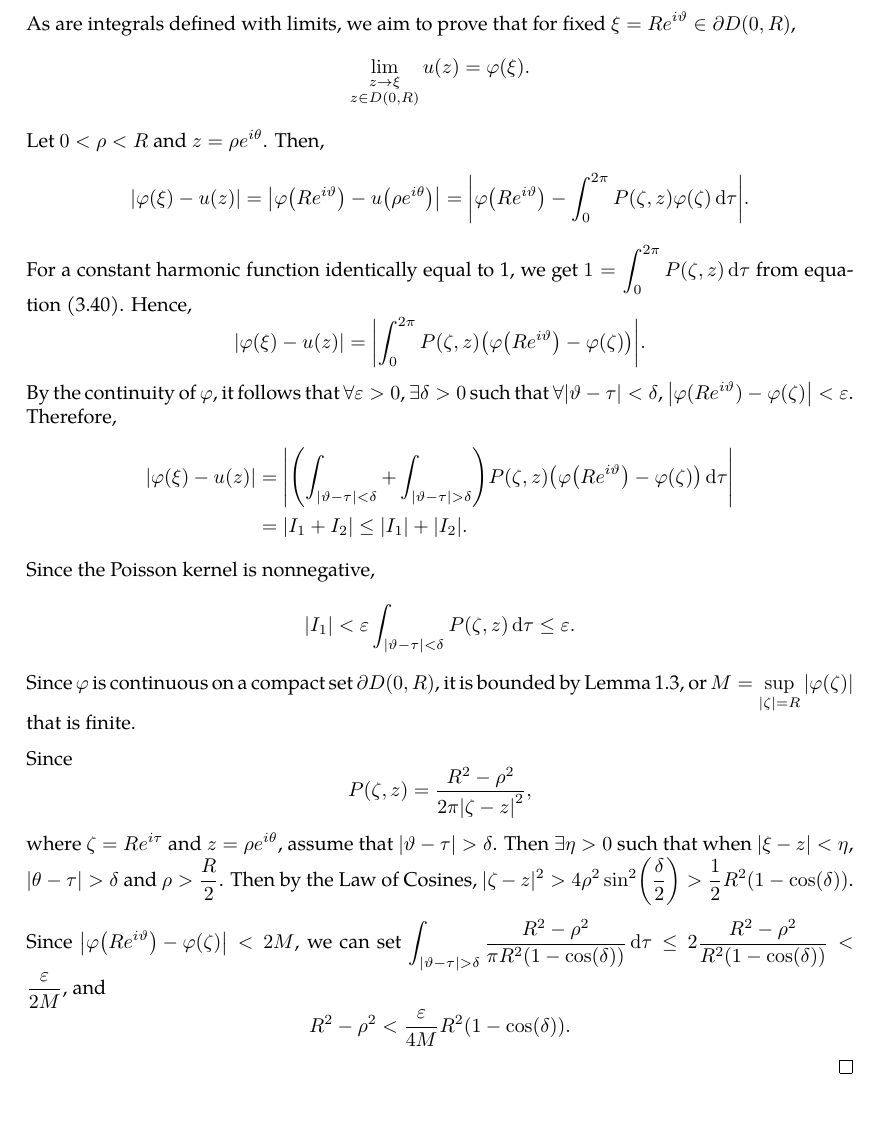
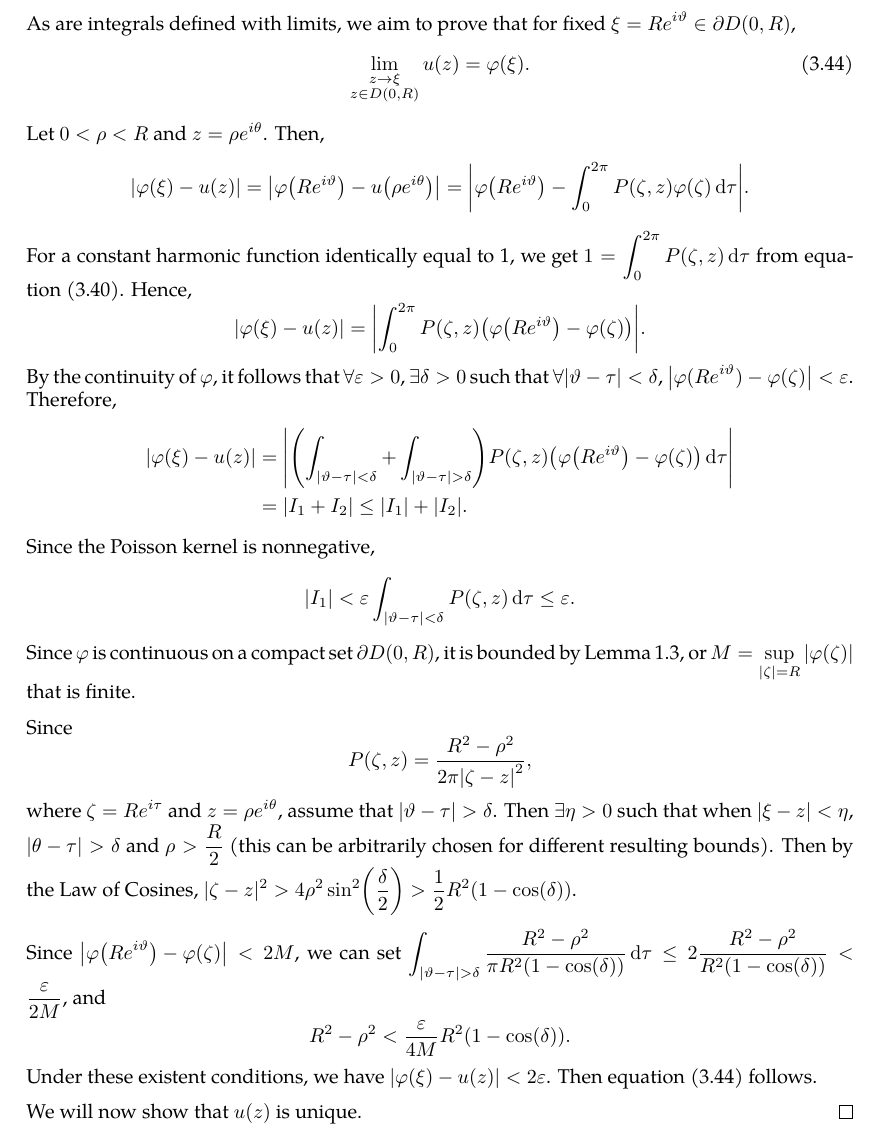
Before and after one commit to slipperking/complex-analysis-latex, a LaTeX document (main.tex): part of page 62 of 64, cut so that both start at the same text, the shorter picture padded with empty space. Compiled offline with pdfLaTeX.

Commit message:
overleaf_to_git (Sat Jun 14 19:30:54 2025 -0700): update main.tex from r12405 to r12415

```diff
--- a/main.tex
+++ b/main.tex
@@ -1546,7 +1546,9 @@ A fundamental problem in the theory of partial differential equations is to find
 \end{theorem}
 \begin{proof}
     Since \(P(\zeta,z)=\frac{1}{4\pi}\paren{\frac{\zeta+z}{\zeta-z}+\frac{\overline{\zeta}+\overline{z}}{\overline{\zeta}-\overline{z}}}\), it follows that from equation~\eqref{eq:laplaciancomplexform}, \(\Delta_z P(\zeta,z)=4\pdv{P(\zeta,z)}{z}{\overline{z}}=0\) (since each term is independent of either \(z\) or \(\overline{z}\)). Then by \autoref{thm:leibnizintegralrule}, equation~\eqref{eq:dirichletproblemwithlaplaceequationsolution} becomes \[\Delta u(z)=\Delta\int_0^{2\pi}\varphi(\zeta)P(\zeta,z)\dd{\tau}=\int_0^{2\pi}\Delta\qty[\varphi(\zeta)P(\zeta,z)]\dd{\tau}=0.\]
-    As are integrals defined with limits, we aim to prove that for fixed \(\xi=Re^{i\vartheta}\in\partial D(0,R)\), \[\lim_{\substack{z\to\xi\\z\in D(0,R)}}u(z)=\varphi(\xi).\]
+    As are integrals defined with limits, we aim to prove that for fixed \(\xi=Re^{i\vartheta}\in\partial D(0,R)\), \begin{equation}
+        \lim_{\substack{z\to\xi\\z\in D(0,R)}}u(z)=\varphi(\xi).\label{eq:dirichletproblemwithlaplaceequationsolution_limittoboundary}
+    \end{equation}
     Let \(0<\rho<R\) and \(z=\rho e^{i\theta}\). Then,
     \[\abs{\varphi(\xi)-u(z)}=\abs{\varphi\qty(Re^{i\vartheta})-u\qty(\rho e^{i\theta})}=\abs{\varphi\qty(Re^{i\vartheta})-\int_0^{2\pi}P(\zeta,z)\varphi\qty(\zeta)\dd{\tau}}.\]
     For a constant harmonic function identically equal to 1, we get \(1=\int_0^{2\pi}P(\zeta,z)\dd{\tau}\) from equation~\eqref{eq:poissonintegralformula2}. Hence, \[\abs{\varphi(\xi)-u(z)}=\abs{\int_0^{2\pi}P(\zeta,z)\qty(\varphi\qty(Re^{i\vartheta})-\varphi(\zeta))}.\]
@@ -1598,9 +1600,12 @@ A fundamental problem in the theory of partial differential equations is to find
     \end{figure}
 
     Since \[P(\zeta,z)=\frac{R^2-\rho^2}{2\pi\qty|\zeta-z|^2},\]
-    where \(\zeta=Re^{i\tau}\) and \(z=\rho e^{i\theta}\), assume that \(\abs{\vartheta-\tau}>\delta\). Then \(\exists\eta>0\) such that when \(|\xi-z|<\eta\), \(\abs{\theta-\tau}>\delta\) and \(\rho>\frac{R}{2}\). Then by the Law of Cosines, \(|\zeta-z|^2>4\rho^2\sin[2](\frac{\delta}{2})>\frac{1}{2}R^2\qty(1-\cos(\delta))\).
+    where \(\zeta=Re^{i\tau}\) and \(z=\rho e^{i\theta}\), assume that \(\abs{\vartheta-\tau}>\delta\). Then \(\exists\eta>0\) such that when \(|\xi-z|<\eta\), \(\abs{\theta-\tau}>\delta\) and \(\rho>\frac{R}{2}\) (this can be arbitrarily chosen for different resulting bounds). Then by the Law of Cosines, \(|\zeta-z|^2>4\rho^2\sin[2](\frac{\delta}{2})>\frac{1}{2}R^2\qty(1-\cos(\delta))\).
 
     Since \(\abs{\varphi\qty(Re^{i\vartheta})-\varphi(\zeta)}<2M\), we can set \(\int_{\abs{\vartheta-\tau}>\delta}\frac{R^2-\rho^2}{\pi R^2\qty(1-\cos(\delta))}\dd{\tau}\leq2\frac{R^2-\rho^2}{R^2\qty(1-\cos(\delta))}< \frac{\varepsilon}{2M}\), and \[R^2-\rho^2<\frac{\varepsilon}{4M}R^2\paren{1-\cos(\delta)}.\]
+    Under these existent conditions, we have \(\abs{\varphi(\xi)-u(z)}<2\varepsilon\). Then equation~\eqref{eq:dirichletproblemwithlaplaceequationsolution_limittoboundary} follows.
+
+    We will now show that \(u(z)\) is unique.
 \end{proof}
 \subsubsection{In Harmonic Analysis}
 \section{The Theory of Weierstrass}
```
